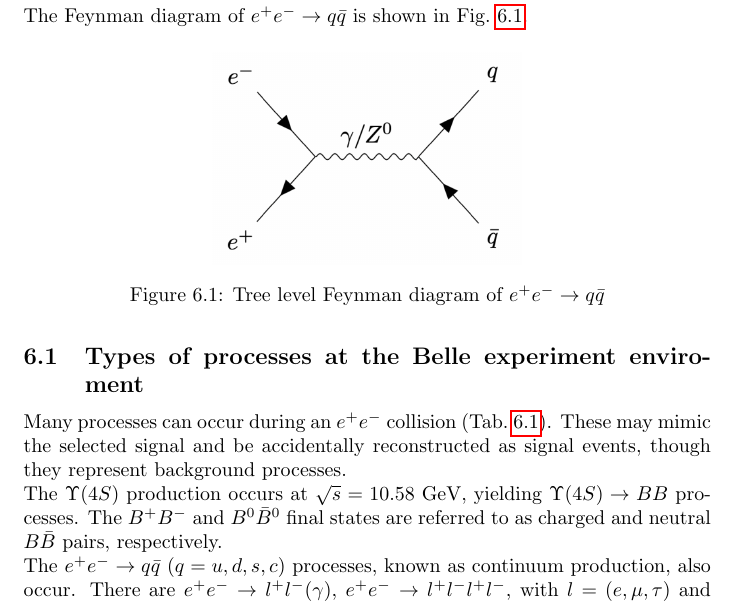
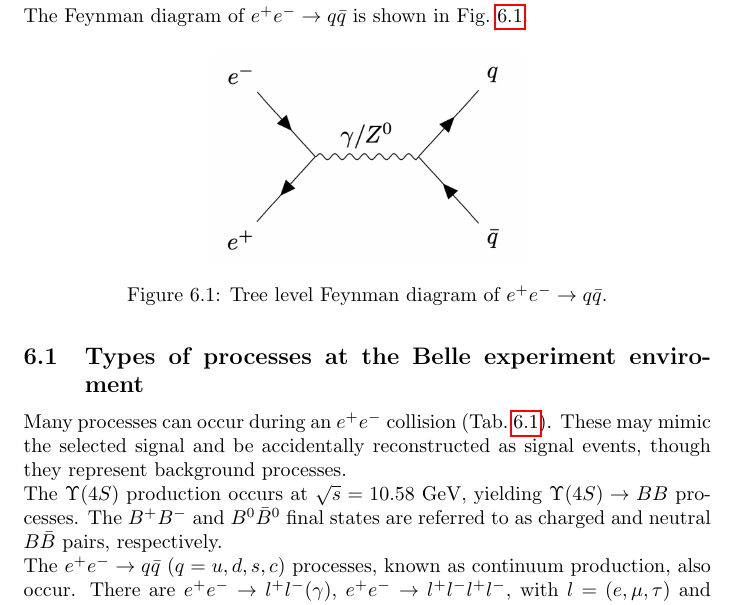
Before and after one commit to ManudiZeta/tesi_MSc, a LaTeX paper (Zanusso_MSc.tex, which reads nbar_cocktail/nbar_cocktail_eng.tex): part of page 76 of 120, cut so that both start at the same text. Compiled offline with pdfLaTeX.

Commit message:
Versione definitiva

```diff
--- a/nbar_cocktail/nbar_cocktail_eng.tex
+++ b/nbar_cocktail/nbar_cocktail_eng.tex
@@ -10,7 +10,7 @@ The Feynman diagram of $e^+e^- \rightarrow q \bar{q}$ is shown in Fig.~\ref{fig:
 \begin{figure}[H]
     \centering
     \includegraphics[width=0.45\textwidth]{nbar_cocktail/images/qqbar_diag}
-    \caption{Tree level Feynman diagram of $e^+ e^- \to q \bar{q}$}
+    \caption{Tree level Feynman diagram of $e^+ e^- \to q \bar{q}$.}
     \label{fig:Feynman_qqbar}
 \end{figure}
 
```
Also changed, not shown: 5 other files.
